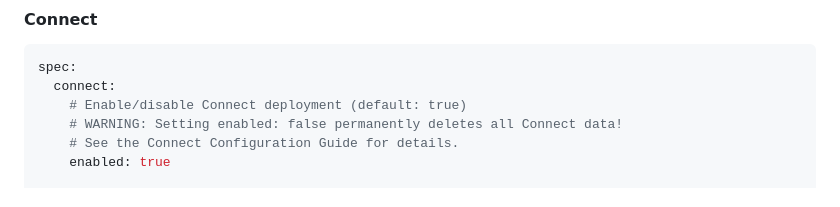
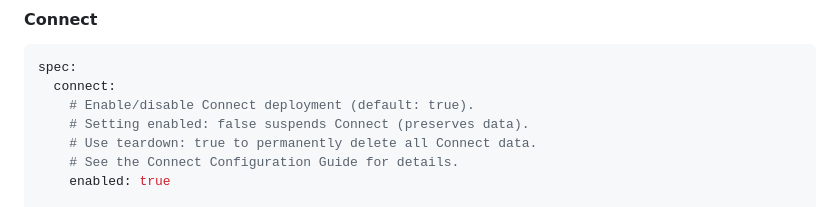
Before and after one commit to posit-dev/team-operator, a Markdown page: docs/guides/product-team-site-management.md, the part around the change. Drawn GitHub-style.

Commit message:
docs: fix stale Connect enabled warning in site management guide

````diff
--- a/docs/guides/product-team-site-management.md
+++ b/docs/guides/product-team-site-management.md
@@ -243,8 +243,9 @@ spec:
 ```yaml
 spec:
   connect:
-    # Enable/disable Connect deployment (default: true)
-    # WARNING: Setting enabled: false permanently deletes all Connect data!
+    # Enable/disable Connect deployment (default: true).
+    # Setting enabled: false suspends Connect (preserves data).
+    # Use teardown: true to permanently delete all Connect data.
     # See the Connect Configuration Guide for details.
     enabled: true
 
````
